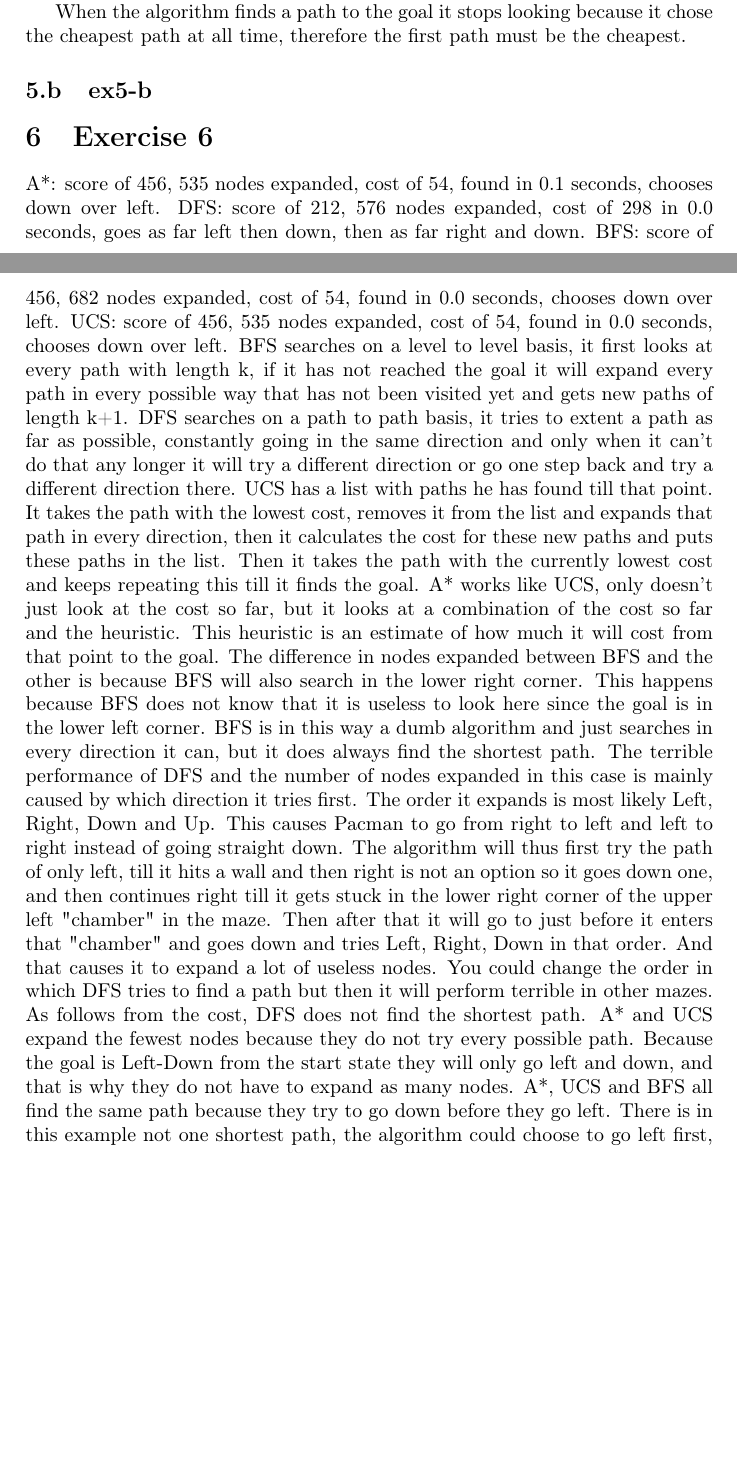
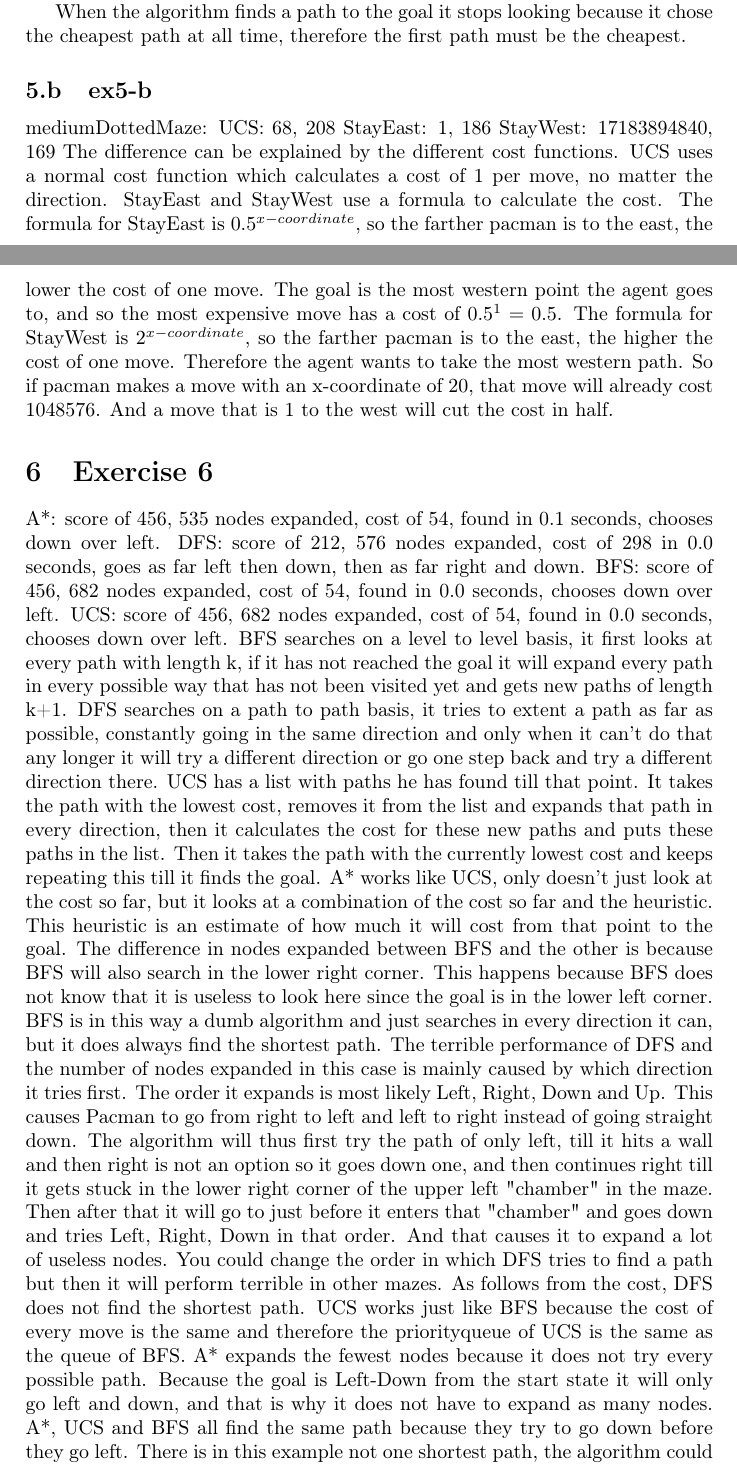
Before and after one commit to codybloemhard/UU_KI, a LaTeX document (projectB/documents/report.tex, which reads projectB/documents/partials/exercise5.tex, projectB/documents/partials/exercise6.tex): two parts of pages 4 and 5 of 11, joined at a grey line, cut so that both start at the same text, the shorter picture padded with empty space. Compiled offline with pdfLaTeX.

Commit message:
exercise 5/6 aangepast

```diff
--- a/projectB/documents/partials/exercise5.tex
+++ b/projectB/documents/partials/exercise5.tex
@@ -19,3 +19,15 @@ therefore the first path must be the cheapest.
 
 
 \subsection{ex5-b}
+mediumDottedMaze:
+UCS: 68, 208
+StayEast: 1, 186
+StayWest: 17183894840, 169
+The difference can be explained by the different cost functions. UCS uses a normal cost function which
+calculates a cost of 1 per move, no matter the direction. StayEast and StayWest use a formula to calculate the cost.
+The formula for StayEast is $0.5^{x-coordinate}$, so the farther pacman is to the east,
+the lower the cost of one move. The goal is the most western point the agent goes to,
+and so the most expensive move has a cost of $0.5^1 = 0.5$.
+The formula for StayWest is $2^{x-coordinate}$, so the farther pacman is to the east, the higher the cost of one move.
+Therefore the agent wants to take the most western path. So if pacman makes a move with an x-coordinate of 20,
+that move will already cost 1048576. And a move that is 1 to the west will cut the cost in half.
--- a/projectB/documents/partials/exercise6.tex
+++ b/projectB/documents/partials/exercise6.tex
@@ -2,7 +2,7 @@
 A*:  score of 456, 535 nodes expanded, cost of 54, found in 0.1 seconds, chooses down over left.
 DFS: score of 212, 576 nodes expanded, cost of 298 in 0.0 seconds, goes as far left then down, then as far right and down.
 BFS: score of 456, 682 nodes expanded, cost of 54, found in 0.0 seconds, chooses down over left.
-UCS: score of 456, 535 nodes expanded, cost of 54, found in 0.0 seconds, chooses down over left.
+UCS: score of 456, 682 nodes expanded, cost of 54, found in 0.0 seconds, chooses down over left.
 BFS searches on a level to level basis, it first looks at every path with length k, if it has not reached the goal
 it will expand every path in every possible way that has not been visited yet and gets new paths of length k+1.
 DFS searches on a path to path basis, it tries to extent a path as far as possible, constantly going in the same direction
@@ -16,13 +16,16 @@ The difference in nodes expanded between BFS and the other is because BFS will a
 This happens because BFS does not know that it is useless to look here since the goal is in the lower left corner.
 BFS is in this way a dumb algorithm and just searches in every direction it can, but it does always find the shortest path.
 The terrible performance of DFS and the number of nodes expanded in this case is mainly caused by which direction it tries first.
-The order it expands is most likely Left, Right, Down and Up. This causes Pacman to go from right to left and left to right instead of going straight down. The algorithm will thus first try the path of only left, till it hits a wall and then right
-is not an option so it goes down one, and then continues right till it gets stuck in the lower right corner of the upper left "chamber"
-in the maze. Then after that it will go to just before it enters that "chamber" and goes down and tries
-Left, Right, Down in that order. And that causes it to expand a lot of useless nodes. You could change the order in which DFS
-tries to find a path but then it will perform terrible in other mazes. As follows from the cost, DFS does not find the shortest path.
-A* and UCS expand the fewest nodes because they do not try every possible path. Because the goal is Left-Down from the start state
-they will only go left and down, and that is why they do not have to expand as many nodes.
+The order it expands is most likely Left, Right, Down and Up. This causes Pacman to go from right to left
+and left to right instead of going straight down. The algorithm will thus first try the path of only left,
+till it hits a wall and then right is not an option so it goes down one, and then continues right till it gets stuck in the lower
+right corner of the upper left "chamber" in the maze. Then after that it will go to just before it enters that "chamber"
+and goes down and tries Left, Right, Down in that order. And that causes it to expand a lot of useless nodes. You could change the
+order in which DFS tries to find a path but then it will perform terrible in other mazes. As follows from the cost, DFS does not
+find the shortest path.
+UCS works just like BFS because the cost of every move is the same and therefore the priorityqueue of UCS is the same as the queue of BFS.
+A* expands the fewest nodes because it does not try every possible path. Because the goal is Left-Down from the start state
+it will only go left and down, and that is why it does not have to expand as many nodes.
 A*, UCS and BFS all find the same path because they try to go down before they go left.
 There is in this example not one shortest path, the algorithm could choose to go left first, then all the way down to the bottom
 and then left to the goal and this would give the same cost. If the order of Left, Right, Down, Up was random at every level of BFS
```
